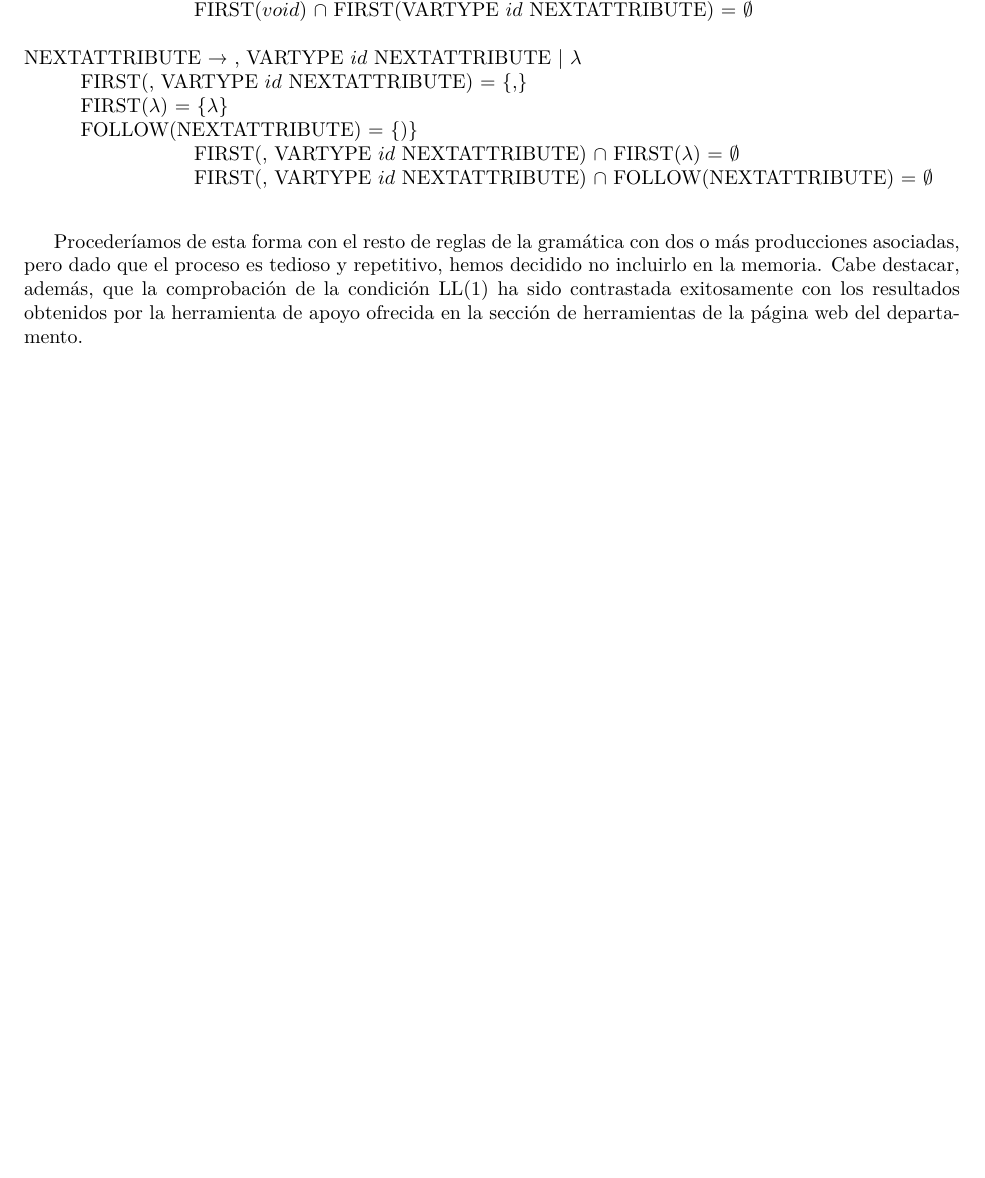
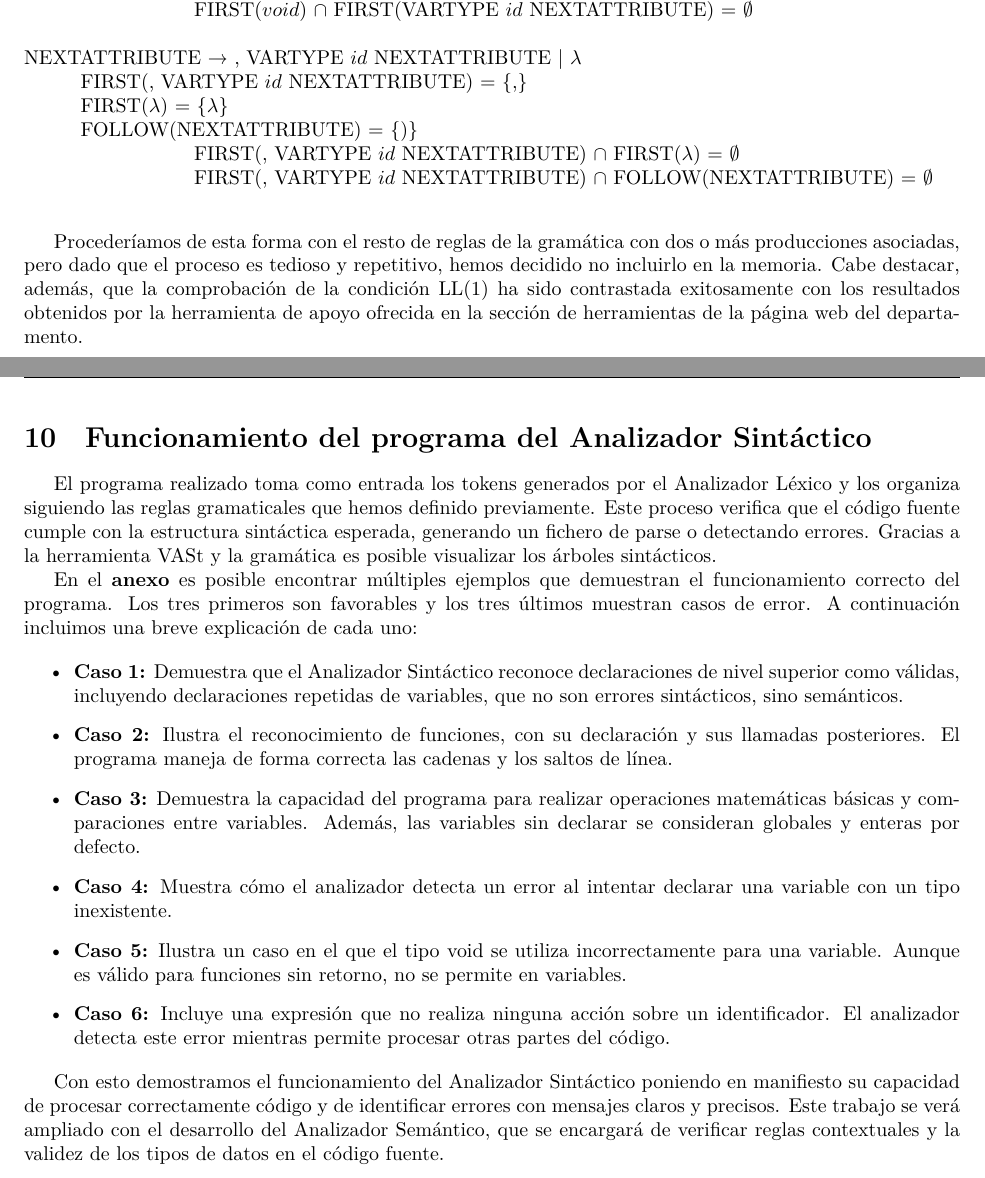
Before and after one commit to Pantareje/PDL, a LaTeX document (Memoria/Memoria.tex): part of page 8 of 15 before the commit and two parts of pages 8 and 9 of 16 after it, the two joined at a grey line, cut so that both start at the same text, the shorter picture padded with empty space. Compiled offline with XeLaTeX.

Commit message:
Funcionamiento del Analizador Sintáctico hecho

```diff
--- a/Memoria/Memoria.tex
+++ b/Memoria/Memoria.tex
@@ -140,6 +140,27 @@ En esta sección, describimos la Gramática de Contexto Libre (gramática de tip
 
 \input{CondLL1.tex}
 
+\section{Funcionamiento del programa del Analizador Sintáctico}
+El programa realizado toma como entrada los tokens generados por el Analizador Léxico y los organiza siguiendo las reglas gramaticales que hemos definido previamente. Este proceso verifica que el código fuente cumple con la estructura sintáctica esperada, generando un fichero de parse o detectando errores. Gracias a la herramienta VASt y la gramática es posible visualizar los árboles sintácticos.
+
+En el \textbf{anexo} es posible encontrar múltiples ejemplos que demuestran el funcionamiento correcto del programa. Los tres primeros son favorables y los tres últimos muestran casos de error. A continuación incluimos una breve explicación de cada uno:
+
+\begin{itemize}
+    \item \textbf{Caso 1:} Demuestra que el Analizador Sintáctico reconoce declaraciones de nivel superior como válidas, incluyendo declaraciones repetidas de variables, que no son errores sintácticos, sino semánticos.
+
+    \item \textbf{Caso 2:} Ilustra el reconocimiento de funciones, con su declaración y sus llamadas posteriores. El programa maneja de forma correcta las cadenas y los saltos de línea.
+
+    \item \textbf{Caso 3:} Demuestra la capacidad del programa para realizar operaciones matemáticas básicas y comparaciones entre variables. Además, las variables sin declarar se consideran globales y enteras por defecto.
+
+    \item \textbf{Caso 4:} Muestra cómo el analizador detecta un error al intentar declarar una variable con un tipo inexistente.
+
+    \item \textbf{Caso 5:} Ilustra un caso en el que el tipo void se utiliza incorrectamente para una variable. Aunque es válido para funciones sin retorno, no se permite en variables.
+
+    \item \textbf{Caso 6:} Incluye una expresión que no realiza ninguna acción sobre un identificador. El analizador detecta este error mientras permite procesar otras partes del código.
+\end{itemize}
+
+Con esto demostramos el funcionamiento del Analizador Sintáctico poniendo en manifiesto su capacidad de procesar correctamente código y de identificar errores con mensajes claros y precisos. Este trabajo se verá ampliado con el desarrollo del Analizador Semántico, que se encargará de verificar reglas contextuales y la validez de los tipos de datos en el código fuente.
+
 \newpage
 
 \input{Anexo.tex}
```
